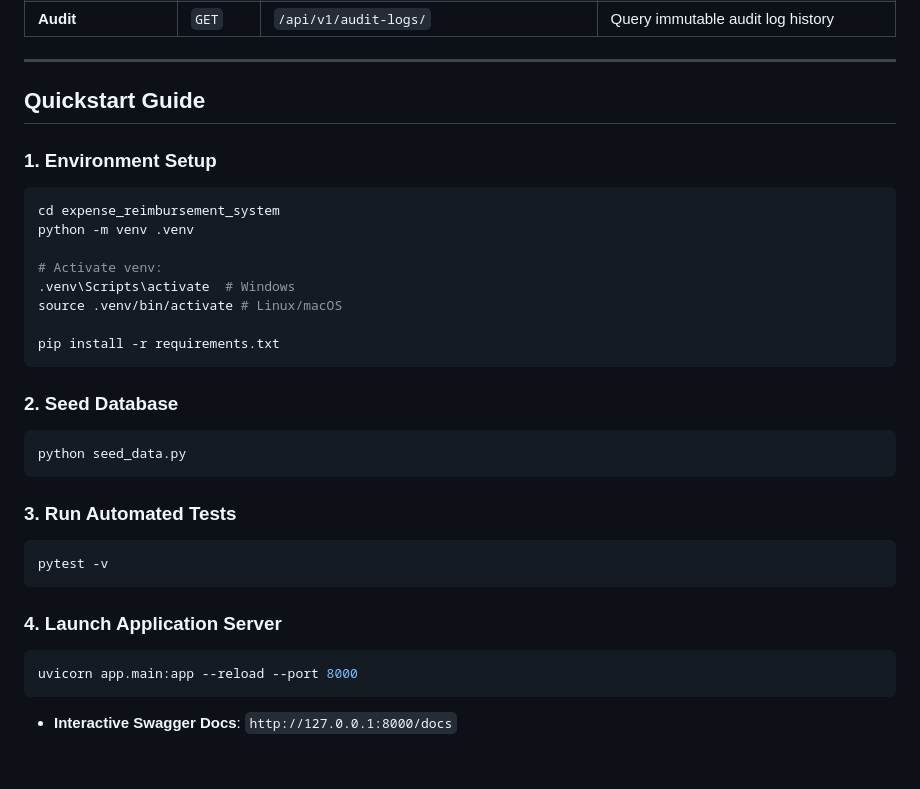
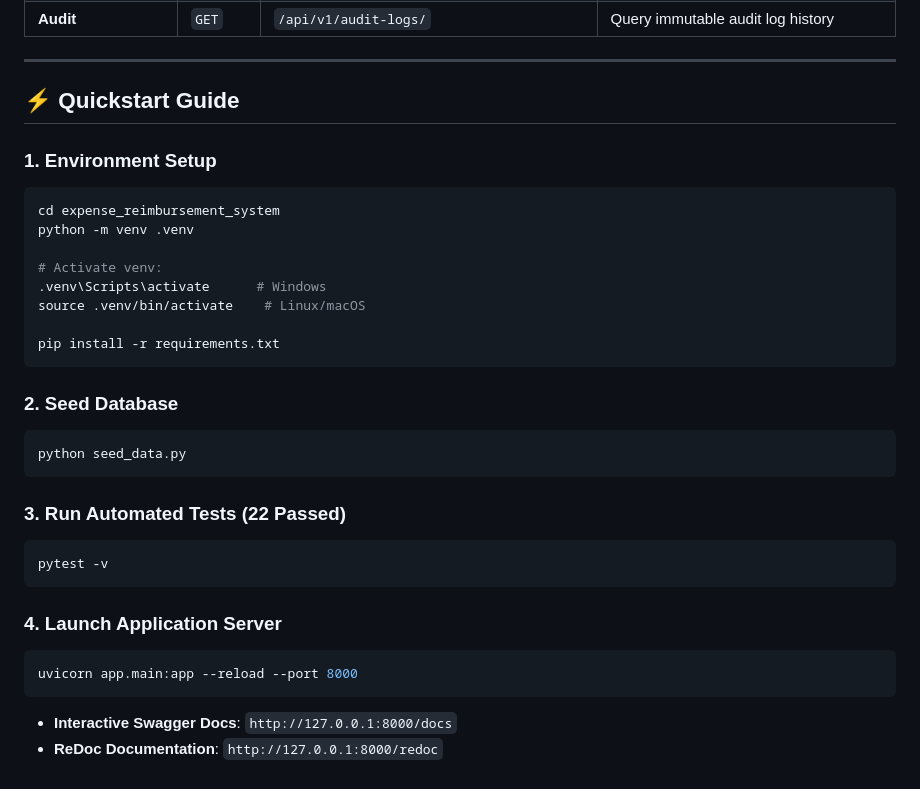
Before and after one commit to Hemant-Sharma-22/Expense-reimbursement-system, a Markdown page: README.md, the part around one of its changes. GitHub-like rendering.

````diff
--- a/README.md
+++ b/README.md
@@ -60,7 +172,7 @@ This system provides a full-featured workflow for employees to submit expenses,
 
 ---
 
-## Quickstart Guide
+## ⚡ Quickstart Guide
 
 ### 1. Environment Setup
 
@@ -69,8 +181,8 @@ cd expense_reimbursement_system
 python -m venv .venv
 
 # Activate venv:
-.venv\Scripts\activate  # Windows
-source .venv/bin/activate # Linux/macOS
+.venv\Scripts\activate      # Windows
+source .venv/bin/activate    # Linux/macOS
 
 pip install -r requirements.txt
 ```
@@ -81,7 +193,7 @@ pip install -r requirements.txt
 python seed_data.py
 ```
 
-### 3. Run Automated Tests
+### 3. Run Automated Tests (22 Passed)
 
 ```bash
 pytest -v
@@ -94,3 +206,4 @@ uvicorn app.main:app --reload --port 8000
 ```
 
 - **Interactive Swagger Docs**: `http://127.0.0.1:8000/docs`
+- **ReDoc Documentation**: `http://127.0.0.1:8000/redoc`
````
Also changed, not shown: other parts of README.md (+119 -7 lines).
